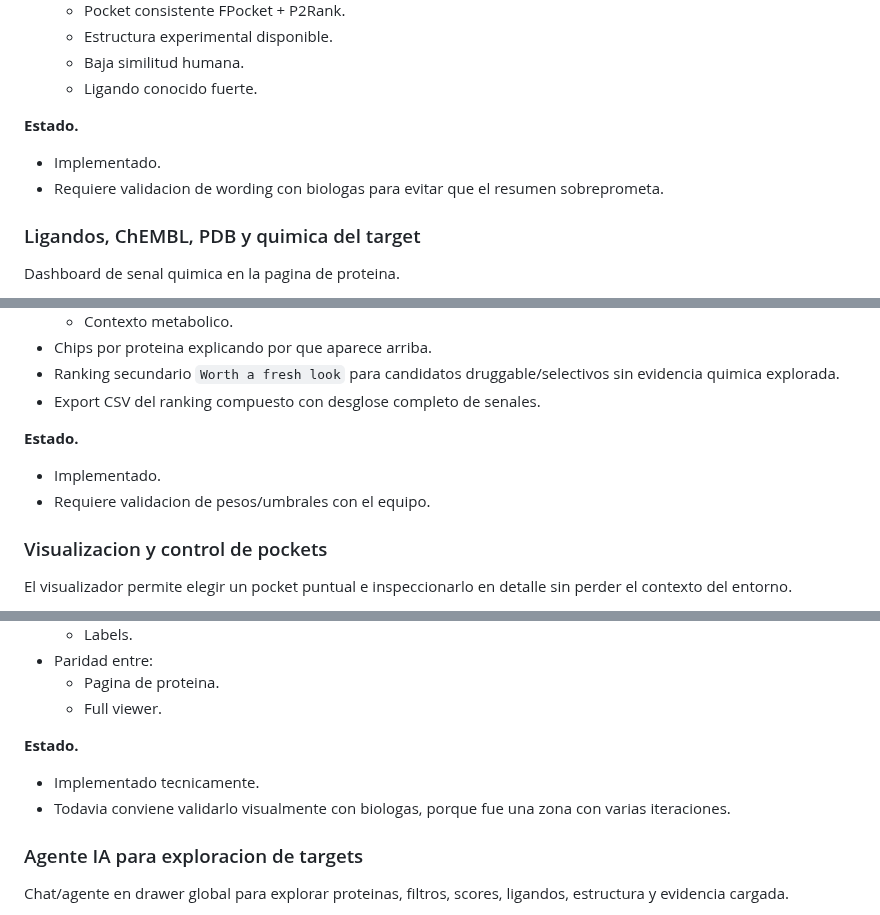
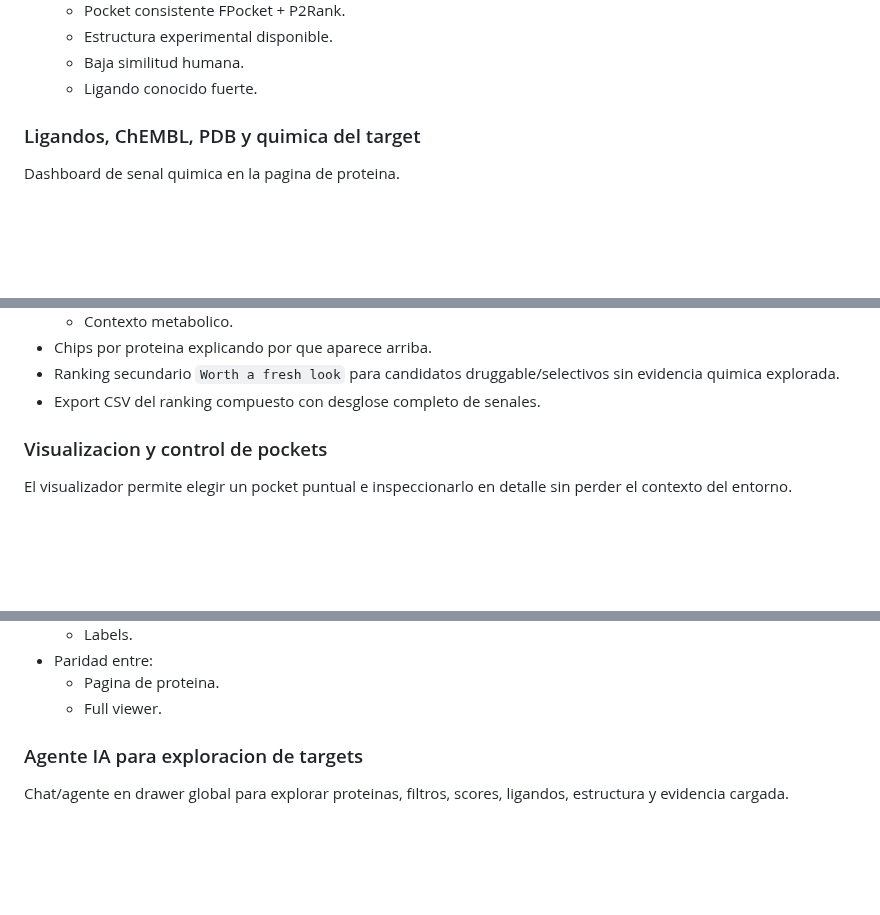
Before and after one commit to sndg-arg/targetpathogenweb, a Markdown page: docs/TARGET_ROADMAP.md, 3 parts joined by grey strips. Drawn GitHub-style; blank space fills up the shorter version.

Commit message:
Streamline completed roadmap entries

```diff
--- a/docs/TARGET_ROADMAP.md
+++ b/docs/TARGET_ROADMAP.md
@@ -18,11 +18,6 @@ Resumen ejecutivo arriba de la pagina de proteina para responder rapido si un ta
   - Estructura experimental disponible.
   - Baja similitud humana.
   - Ligando conocido fuerte.
-
-**Estado.**
-
-- Implementado.
-- Requiere validacion de wording con biologas para evitar que el resumen sobreprometa.
 
 ### Ligandos, ChEMBL, PDB y quimica del target
 
@@ -63,10 +58,6 @@ El overview del genoma funciona como tablero macro, no como reflejo de una sola
 - Ranking secundario `Worth a fresh look` para candidatos druggable/selectivos sin evidencia quimica explorada.
 - Export CSV del ranking compuesto con desglose completo de senales.
 
-**Estado.**
-
-- Implementado.
-- Requiere validacion de pesos/umbrales con el equipo.
 
 ### Visualizacion y control de pockets
 
@@ -96,11 +87,6 @@ El visualizador permite elegir un pocket puntual e inspeccionarlo en detalle sin
 - Paridad entre:
   - Pagina de proteina.
   - Full viewer.
-
-**Estado.**
-
-- Implementado tecnicamente.
-- Todavia conviene validarlo visualmente con biologas, porque fue una zona con varias iteraciones.
 
 ### Agente IA para exploracion de targets
 
```
Also changed, not shown: other parts of docs/TARGET_ROADMAP.md (+0 -4 lines).
